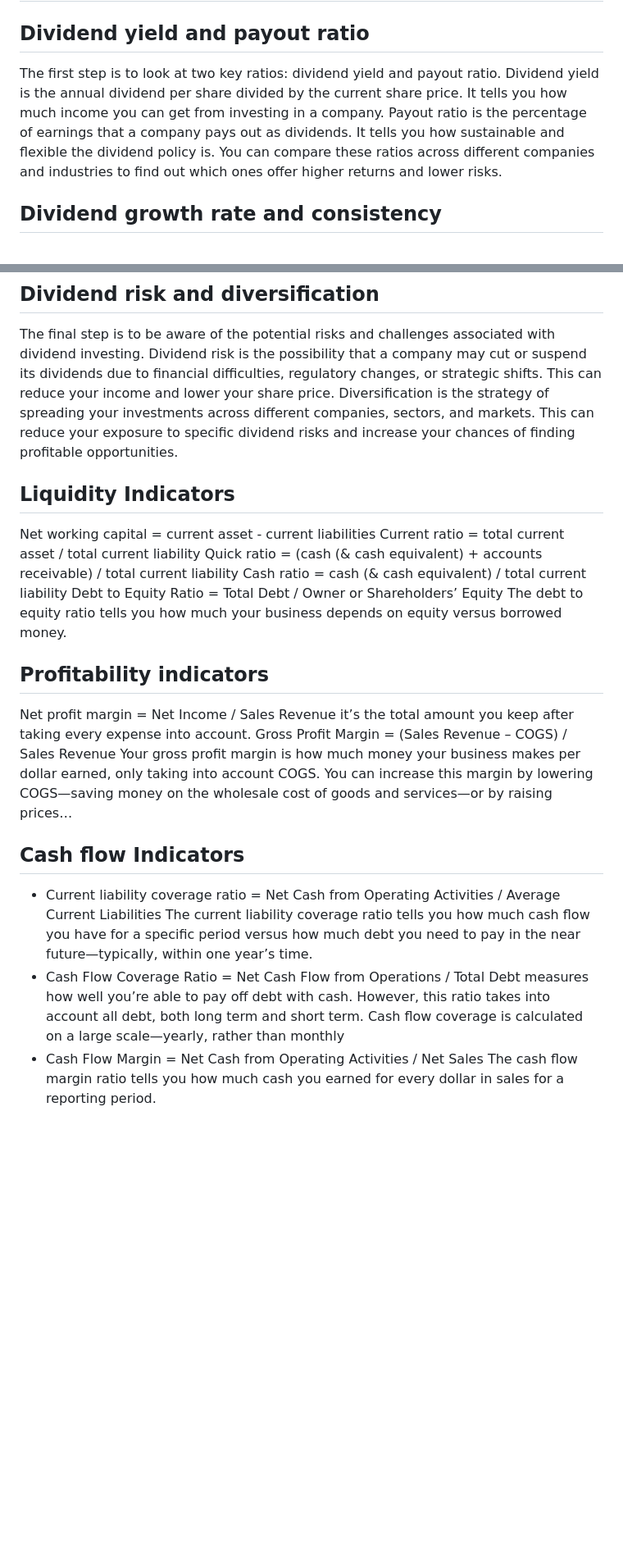
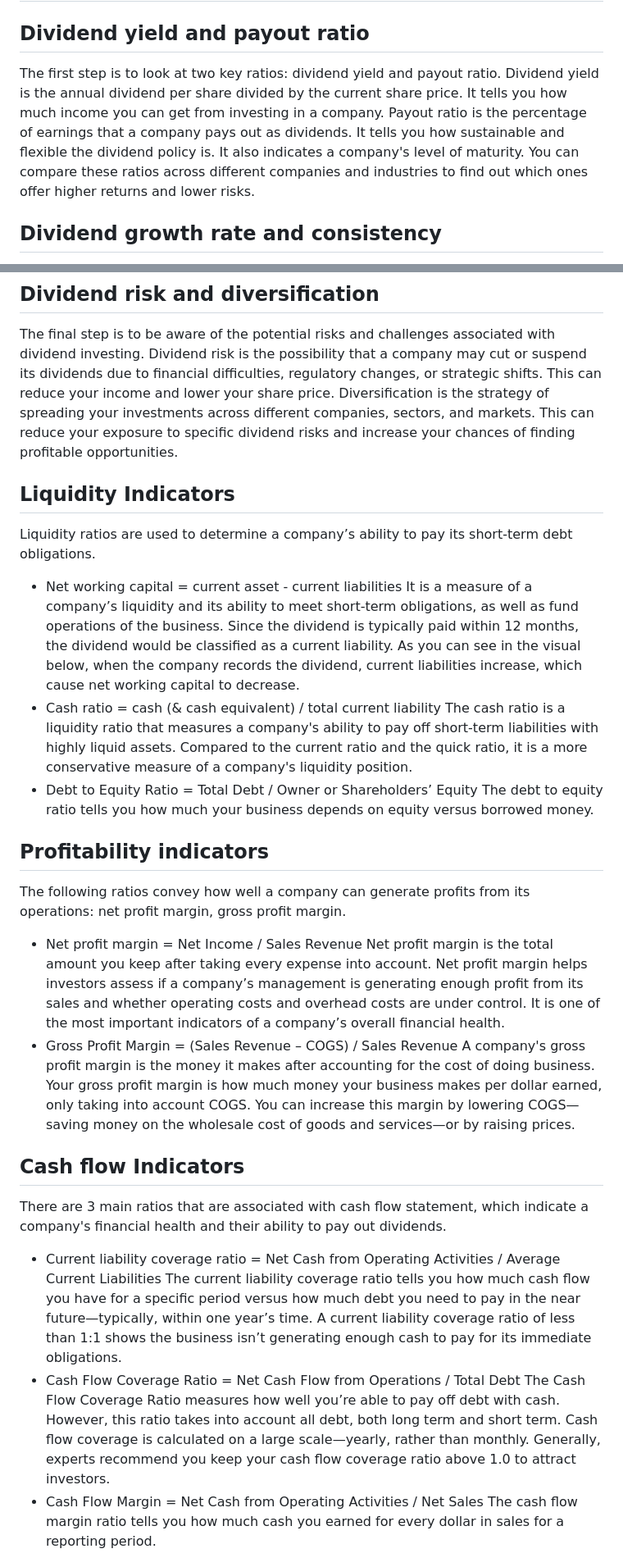
Before and after one commit to AmDeep/DividendYield-BraveRepo, a Markdown page: README.md, 2 parts joined by grey strips. Shown: that part at 82% size. Drawn GitHub-style; blank space fills up the shorter version.

```diff
--- a/README.md
+++ b/README.md
@@ -3,7 +3,7 @@
 # Determined Predictors
 
 ## Dividend yield and payout ratio
-The first step is to look at two key ratios: dividend yield and payout ratio. Dividend yield is the annual dividend per share divided by the current share price. It tells you how much income you can get from investing in a company. Payout ratio is the percentage of earnings that a company pays out as dividends. It tells you how sustainable and flexible the dividend policy is. You can compare these ratios across different companies and industries to find out which ones offer higher returns and lower risks.
+The first step is to look at two key ratios: dividend yield and payout ratio. Dividend yield is the annual dividend per share divided by the current share price. It tells you how much income you can get from investing in a company. Payout ratio is the percentage of earnings that a company pays out as dividends. It tells you how sustainable and flexible the dividend policy is. It also indicates a company's level of maturity. You can compare these ratios across different companies and industries to find out which ones offer higher returns and lower risks.
 
 ## Dividend growth rate and consistency
 The second step is to look at how fast and how regularly a company increases its dividends. Dividend growth rate is the annual percentage change in dividend per share. It tells you how much the dividend income can grow over time. Consistency is the number of consecutive years that a company has maintained or raised its dividends. It tells you how reliable and stable the dividend policy is. You can use historical data and charts to track these metrics and identify patterns and trends.
@@ -21,27 +21,28 @@ The fifth step is to consider the option of reinvesting your dividends instead o
 ## Dividend risk and diversification
 The final step is to be aware of the potential risks and challenges associated with dividend investing. Dividend risk is the possibility that a company may cut or suspend its dividends due to financial difficulties, regulatory changes, or strategic shifts. This can reduce your income and lower your share price. Diversification is the strategy of spreading your investments across different companies, sectors, and markets. This can reduce your exposure to specific dividend risks and increase your chances of finding profitable opportunities.
 
-
 ## Liquidity Indicators
-Net working capital = current asset - current liabilities
-Current ratio = total current asset / total current liability
-Quick ratio = (cash (& cash equivalent) + accounts receivable) / total current liability
-Cash ratio = cash (& cash equivalent) / total current liability
-Debt to Equity Ratio = Total Debt / Owner or Shareholders’ Equity
+Liquidity ratios are used to determine a company’s ability to pay its short-term debt obligations.
+- Net working capital = current asset - current liabilities
+It is a measure of a company’s liquidity and its ability to meet short-term obligations, as well as fund operations of the business. Since the dividend is typically paid within 12 months, the dividend would be classified as a current liability. As you can see in the visual below, when the company records the dividend, current liabilities increase, which cause net working capital to decrease.
+- Cash ratio = cash (& cash equivalent) / total current liability
+The cash ratio is a liquidity ratio that measures a company's ability to pay off short-term liabilities with highly liquid assets. Compared to the current ratio and the quick ratio, it is a more conservative measure of a company's liquidity position.
+- Debt to Equity Ratio = Total Debt / Owner or Shareholders’ Equity
 The debt to equity ratio tells you how much your business depends on equity versus borrowed money.
 
 ## Profitability indicators
-Net profit margin = Net Income / Sales Revenue
-it’s the total amount you keep after taking every expense into account.
-Gross Profit Margin = (Sales Revenue – COGS) / Sales Revenue
-Your gross profit margin is how much money your business makes per dollar earned, only taking into account COGS. You can increase this margin by lowering COGS—saving money on the wholesale cost of goods and services—or by raising prices…
+The following ratios convey how well a company can generate profits from its operations: net profit margin, gross profit margin.
+- Net profit margin = Net Income / Sales Revenue
+Net profit margin is the total amount you keep after taking every expense into account. Net profit margin helps investors assess if a company’s management is generating enough profit from its sales and whether operating costs and overhead costs are under control. It is one of the most important indicators of a company’s overall financial health.
+- Gross Profit Margin = (Sales Revenue – COGS) / Sales Revenue
+A company's gross profit margin is the money it makes after accounting for the cost of doing business. Your gross profit margin is how much money your business makes per dollar earned, only taking into account COGS. You can increase this margin by lowering COGS—saving money on the wholesale cost of goods and services—or by raising prices.
 
 ## Cash flow Indicators
+There are 3 main ratios that are associated with cash flow statement, which indicate a company's financial health and their ability to pay out dividends.
 - Current liability coverage ratio = Net Cash from Operating Activities / Average Current Liabilities
-The current liability coverage ratio tells you how much cash flow you have for a specific period versus how much debt you need to pay in the near future—typically, within one year’s time.
+The current liability coverage ratio tells you how much cash flow you have for a specific period versus how much debt you need to pay in the near future—typically, within one year’s time. A current liability coverage ratio of less than 1:1 shows the business isn’t generating enough cash to pay for its immediate obligations.
 - Cash Flow Coverage Ratio = Net Cash Flow from Operations / Total Debt
-measures how well you’re able to pay off debt with cash. However, this ratio takes into account all debt, both long term and short term.
-Cash flow coverage is calculated on a large scale—yearly, rather than monthly
+The Cash Flow Coverage Ratio measures how well you’re able to pay off debt with cash. However, this ratio takes into account all debt, both long term and short term. Cash flow coverage is calculated on a large scale—yearly, rather than monthly. Generally, experts recommend you keep your cash flow coverage ratio above 1.0 to attract investors.
 - Cash Flow Margin = Net Cash from Operating Activities / Net Sales
 The cash flow margin ratio tells you how much cash you earned for every dollar in sales for a reporting period.
 
```
